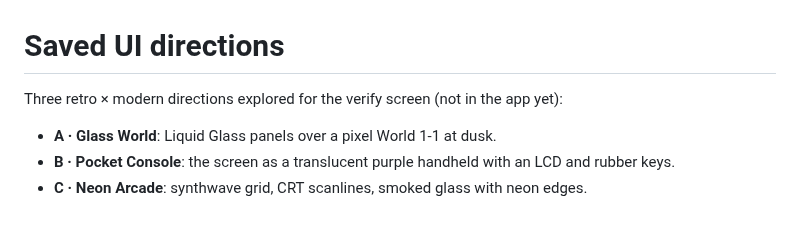
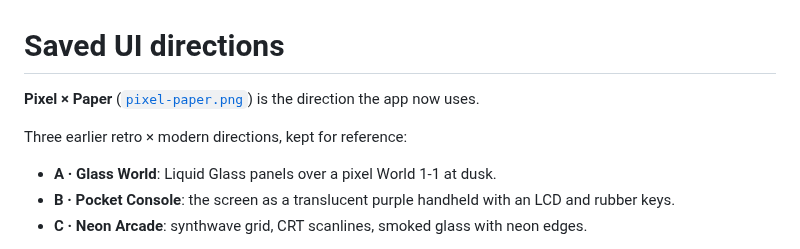
Before and after one commit to nodedesignagency/mario-otp, a Markdown page: docs/concepts/README.md, the part around the change. GitHub-like rendering; blank space fills up the shorter version.

```diff
--- a/docs/concepts/README.md
+++ b/docs/concepts/README.md
@@ -1,6 +1,8 @@
 # Saved UI directions
 
-Three retro × modern directions explored for the verify screen (not in the app yet):
+**Pixel × Paper** ([`pixel-paper.png`](pixel-paper.png)) is the direction the app now uses.
+
+Three earlier retro × modern directions, kept for reference:
 
 - **A · Glass World**: Liquid Glass panels over a pixel World 1-1 at dusk.
 - **B · Pocket Console**: the screen as a translucent purple handheld with an LCD and rubber keys.
```
Also changed, not shown: README.md (+31 -25 lines), docs/concepts/pixel-paper.png (added), 17 other files.
